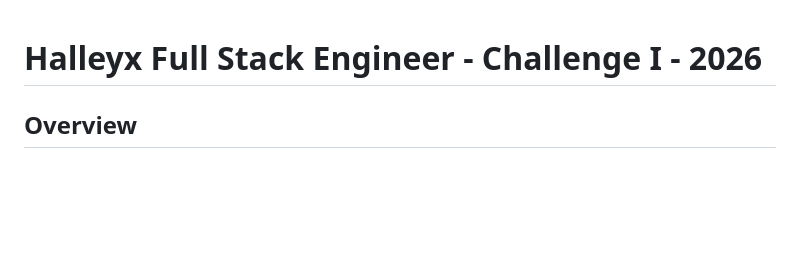
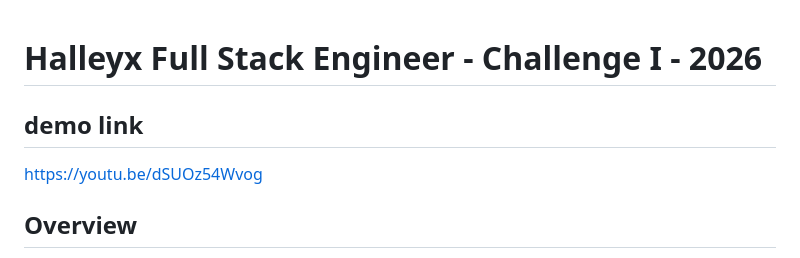
Before and after one commit to sruthigurumoorthy/halleyx, a Markdown page: README.md, the part around the change. Drawn GitHub-style; blank space fills up the shorter version.

```diff
--- a/README.md
+++ b/README.md
@@ -1,4 +1,6 @@
 # Halleyx Full Stack Engineer - Challenge I - 2026
+## demo link
+https://youtu.be/dSUOz54Wvog
 
 ## Overview
 
```
